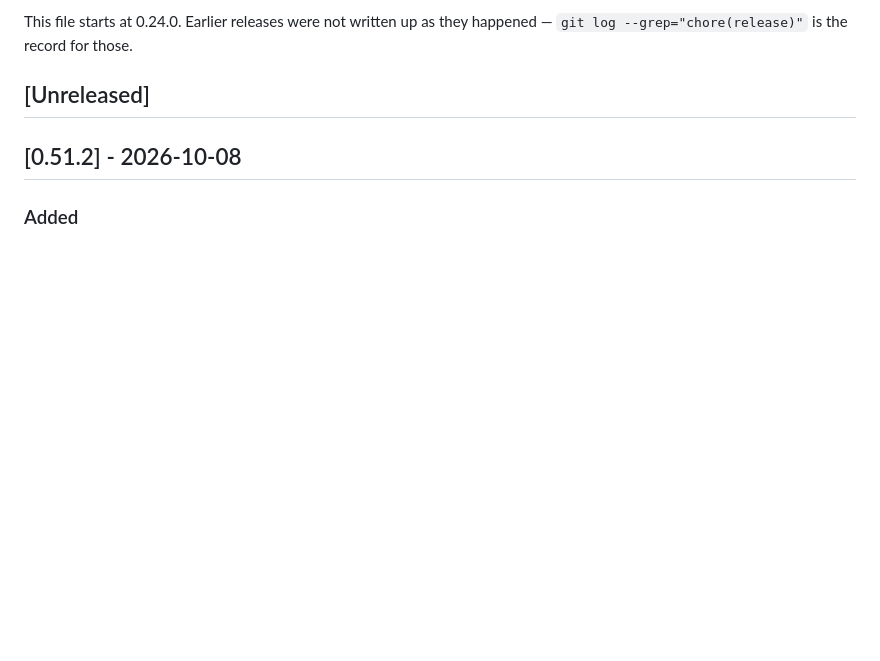
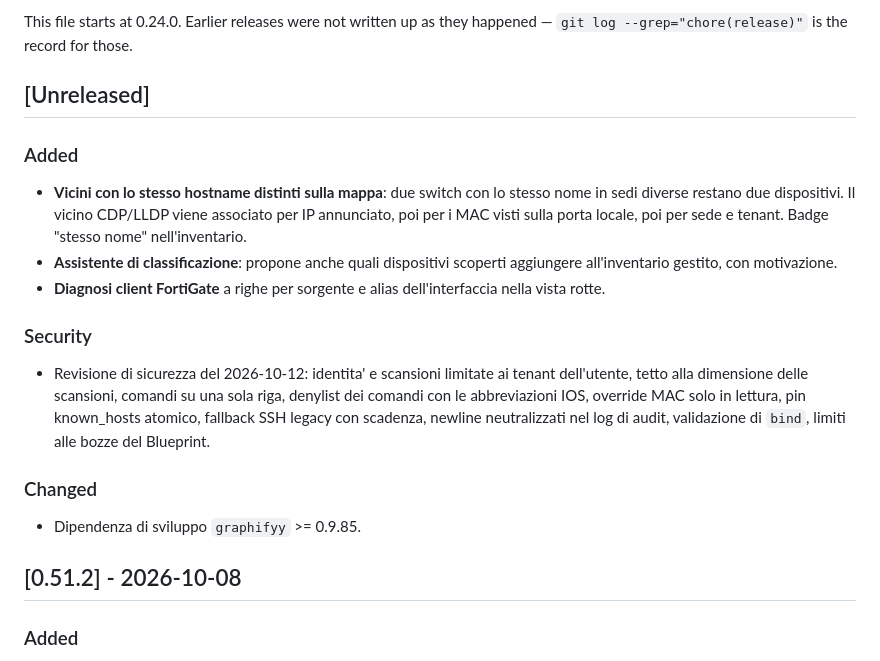
Before and after one commit to Claudio-Vidhi/SentinelNet, a Markdown page: CHANGELOG.md, the part around the change. Rendered like a GitHub page; blank space fills up the shorter version.

Commit message:
docs(changelog): unreleased entries
Co-Authored-By: Claude Sonnet 5.5 <noreply@anthropic.com>

```diff
--- a/CHANGELOG.md
+++ b/CHANGELOG.md
@@ -9,6 +9,30 @@ This file starts at 0.24.0. Earlier releases were not written up as they
 happened — `git log --grep="chore(release)"` is the record for those.
 
 ## [Unreleased]
+
+### Added
+
+- **Vicini con lo stesso hostname distinti sulla mappa**: due switch con lo
+  stesso nome in sedi diverse restano due dispositivi. Il vicino CDP/LLDP viene
+  associato per IP annunciato, poi per i MAC visti sulla porta locale, poi per
+  sede e tenant. Badge "stesso nome" nell'inventario.
+- **Assistente di classificazione**: propone anche quali dispositivi scoperti
+  aggiungere all'inventario gestito, con motivazione.
+- **Diagnosi client FortiGate** a righe per sorgente e alias dell'interfaccia
+  nella vista rotte.
+
+### Security
+
+- Revisione di sicurezza del 2026-10-12: identita' e scansioni limitate ai
+  tenant dell'utente, tetto alla dimensione delle scansioni, comandi su una
+  sola riga, denylist dei comandi con le abbreviazioni IOS, override MAC solo
+  in lettura, pin known_hosts atomico, fallback SSH legacy con scadenza,
+  newline neutralizzati nel log di audit, validazione di `bind`, limiti alle
+  bozze del Blueprint.
+
+### Changed
+
+- Dipendenza di sviluppo `graphifyy` >= 0.9.85.
 
 ## [0.51.2] - 2026-10-08
 
```
